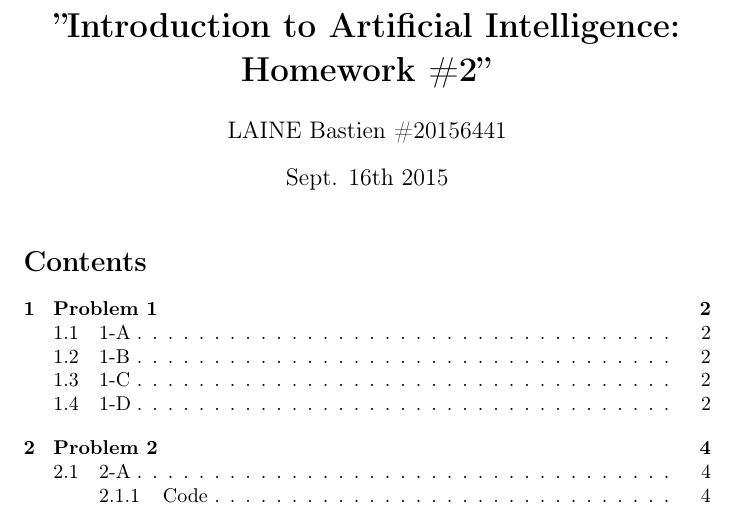
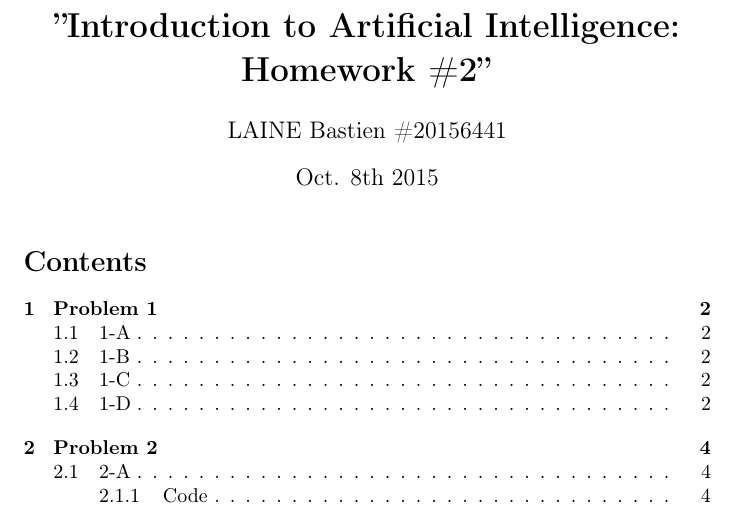
Before and after one commit to Baspar/KAIST-AI, a LaTeX problem sheet (HW2/Homework2Solution.tex): part of page 1 of 4, cut so that both start at the same text. Compiled offline with pdfLaTeX.

Commit message:
fix: change date on tex

```diff
--- a/HW2/Homework2Solution.tex
+++ b/HW2/Homework2Solution.tex
@@ -14,7 +14,7 @@
 \begin{document}
     \title{\textbf{''Introduction to Artificial Intelligence: Homework \#2''}}
     \author{LAINE Bastien \#20156441}
-    \date{Sept. 16th 2015}
+    \date{Oct. 8th 2015}
     \maketitle
     \tableofcontents
 
```
